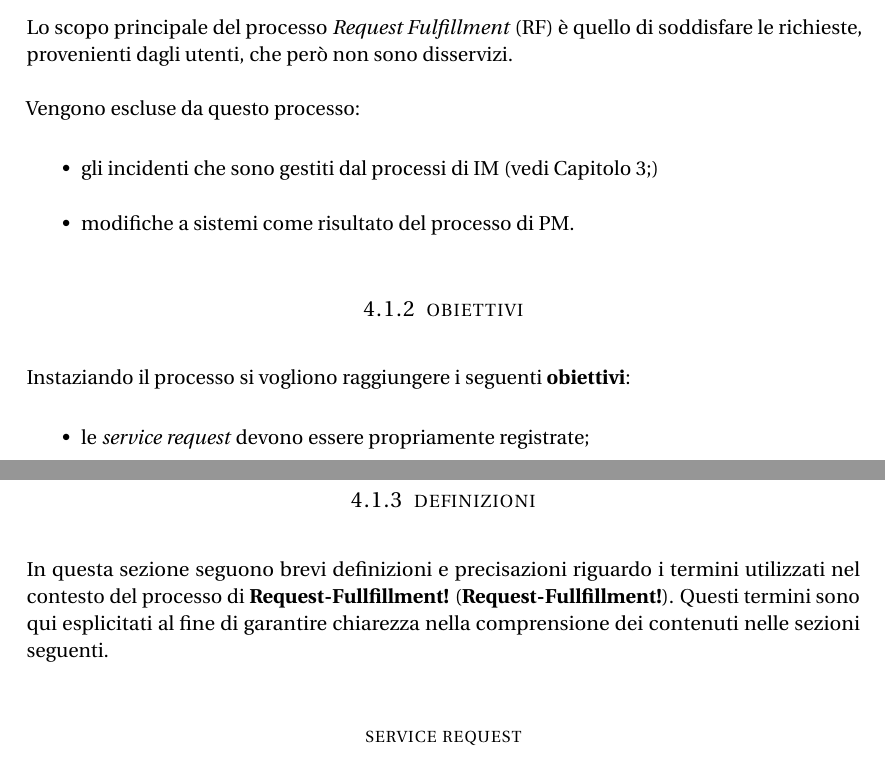
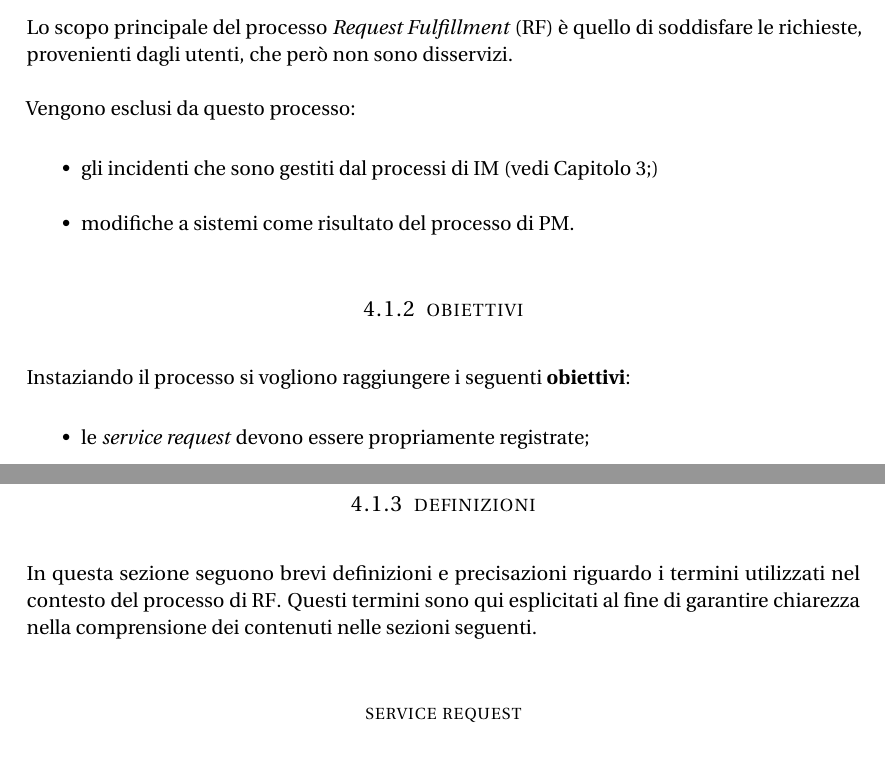
Before and after one commit to meneghinello-andrea/system-administration-class-project, a LaTeX thesis (Documenti/ServiceDesk/Master.tex, which reads Documenti/ServiceDesk/Chapters/Request/Sections/Introduction.tex): two parts of pages 70 and 71 of 73, joined at a grey line, cut so that both start at the same text. Compiled offline with pdfLaTeX; an older LaTeX class or package is replaced by its successor.

Commit message:
Correzioni sull'introduzione
Correzioni sulla sezione introduttiva

```diff
--- a/Documenti/ServiceDesk/Chapters/Request/Sections/Introduction.tex
+++ b/Documenti/ServiceDesk/Chapters/Request/Sections/Introduction.tex
@@ -12,10 +12,10 @@ Questo capitolo descrive il processo di \acf{Request-Fulfillment} per la funzion
 Il processo fornisce un metodo coerente che gli utenti devono seguire in caso di richieste di servizio compatibili con il \english{Service Catalogue} esposto.
 
 \subsection[Scopo principale]{scopo principale}
-\label{im-introduction-scope}
+\label{rf-introduction-scope}
 Lo scopo principale del processo \acf{Request-Fulfillment} è quello di soddisfare le richieste, provenienti dagli utenti, che però non sono disservizi.
 
-Vengono escluse da questo processo:
+Vengono esclusi da questo processo:
 
 \begin{itemize}
 \item{gli incidenti che sono gestiti dal processi di \ac{Incident-Management} (vedi Capitolo \ref{im};)}
@@ -23,7 +23,7 @@ Vengono escluse da questo processo:
 \end{itemize}
 
 \subsection[Obiettivi]{obiettivi}
-\label{im-introduction-objectives}
+\label{rf-introduction-objectives}
 Instaziando il processo si vogliono raggiungere i seguenti \keyword{obiettivi}:
 
 \begin{itemize}
@@ -38,8 +38,8 @@ Instaziando il processo si vogliono raggiungere i seguenti \keyword{obiettivi}:
 \end{itemize}
 
 \subsection[Definizioni]{definizioni}
-\label{im-introduction-definitions}
-In questa sezione seguono brevi definizioni e precisazioni riguardo i termini utilizzati nel contesto del processo di \ac{Request-Fullfillment}. Questi termini sono qui esplicitati al fine di garantire chiarezza nella comprensione dei contenuti nelle sezioni seguenti.
+\label{rf-introduction-definitions}
+In questa sezione seguono brevi definizioni e precisazioni riguardo i termini utilizzati nel contesto del processo di \ac{Request-Fulfillment}. Questi termini sono qui esplicitati al fine di garantire chiarezza nella comprensione dei contenuti nelle sezioni seguenti.
 
 \subsubsection{service request}
 Una \english{Service Request} è una richiesta iniziata dall'utente. La richiesta è specifica su servizi presenti nel \english{Service Catalogue}.
```
Also changed, not shown: Documenti/ServiceDesk/Chapters/Request/Sections/Introduction.tex (4 more changed lines).
